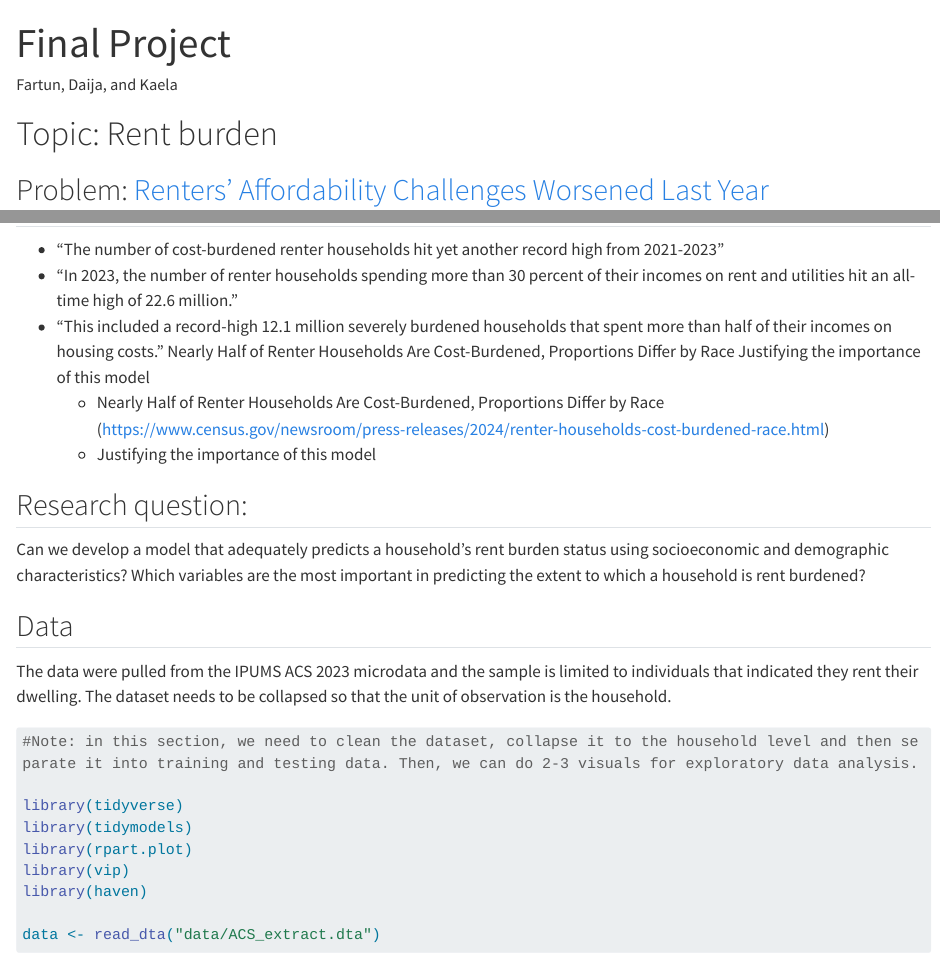
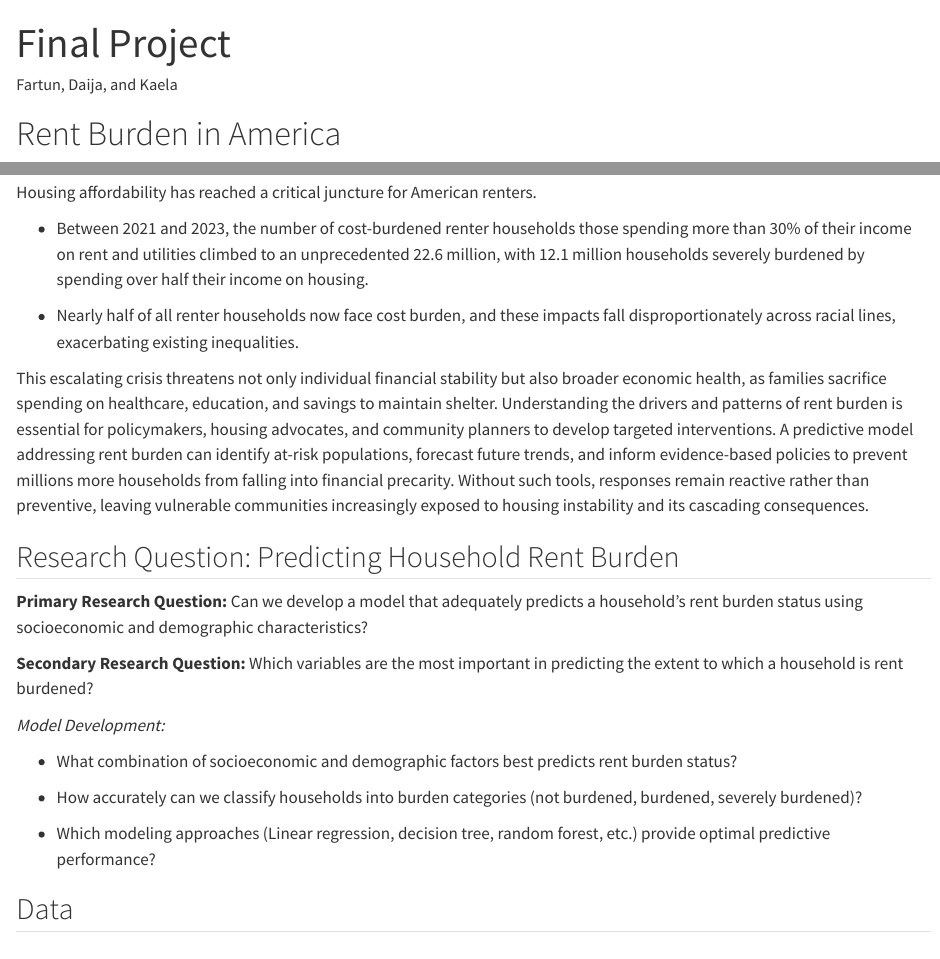
Before and after one commit to Fartunadan/Data-Science-Final-Project-, a Quarto document (final_project.qmd): the page in a window 1100 px wide, from its top, and a second part further down, joined at a grey line. Rendered offline with R 4.5, knitr and Pandoc in place of Quarto, with nearby package versions; some code elsewhere in the file could not run offline; long lines of code are wrapped.

Commit message:
updated qmd and added image01

```diff
--- a/final_project.qmd
+++ b/final_project.qmd
@@ -9,6 +9,5 @@ execute:
 editor: visual
 ---
 
-# Topic: Rent burden
+# Rent Burden in America
 
-## Problem: [Renters’ Affordability Challenges Worsened Last Year](https://www.jchs.harvard.edu/blog/renters-affordability-challenges-worsened-last-year)
@@ -15,13 +20,27 @@ editor: visual
 
--   “The number of cost-burdened renter households hit yet another record high from 2021-2023”
--   “In 2023, the number of renter households spending more than 30 percent of their incomes on rent and utilities hit an all-time high of 22.6 million.”
--   “This included a record-high 12.1 million severely burdened households that spent more than half of their incomes on housing costs.” Nearly Half of Renter Households Are Cost-Burdened, Proportions Differ by Race Justifying the importance of this model
-    -   Nearly Half of Renter Households Are Cost-Burdened, Proportions Differ by Race (https://www.census.gov/newsroom/press-releases/2024/renter-households-cost-burdened-race.html)
-    -   Justifying the importance of this model
+## Problem Statement:
 
-## Research question:
+Housing affordability has reached a critical juncture for American renters.
 
-Can we develop a model that adequately predicts a household's rent burden status using socioeconomic and demographic characteristics? Which variables are the most important in predicting the extent to which a household is rent burdened?
+-   Between 2021 and 2023, the number of cost-burdened renter households those spending more than 30% of their income on rent and utilities climbed to an unprecedented 22.6 million, with 12.1 million households severely burdened by spending over half their income on housing.
+
+-   Nearly half of all renter households now face cost burden, and these impacts fall disproportionately across racial lines, exacerbating existing inequalities.
+
+This escalating crisis threatens not only individual financial stability but also broader economic health, as families sacrifice spending on healthcare, education, and savings to maintain shelter. Understanding the drivers and patterns of rent burden is essential for policymakers, housing advocates, and community planners to develop targeted interventions. A predictive model addressing rent burden can identify at-risk populations, forecast future trends, and inform evidence-based policies to prevent millions more households from falling into financial precarity. Without such tools, responses remain reactive rather than preventive, leaving vulnerable communities increasingly exposed to housing instability and its cascading consequences.
+
+## Research Question: Predicting Household Rent Burden
+
+**Primary Research Question:** Can we develop a model that adequately predicts a household's rent burden status using socioeconomic and demographic characteristics?
+
+**Secondary Research Question:** Which variables are the most important in predicting the extent to which a household is rent burdened?
+
+*Model Development:*
+
+-   What combination of socioeconomic and demographic factors best predicts rent burden status?
+
+-   How accurately can we classify households into burden categories (not burdened, burdened, severely burdened)?
+
+-   Which modeling approaches (Linear regression, decision tree, random forest, etc.) provide optimal predictive performance?
 
 ## Data
 
```
Also changed, not shown: final_project.qmd (6 more changed lines), 1 other file.
